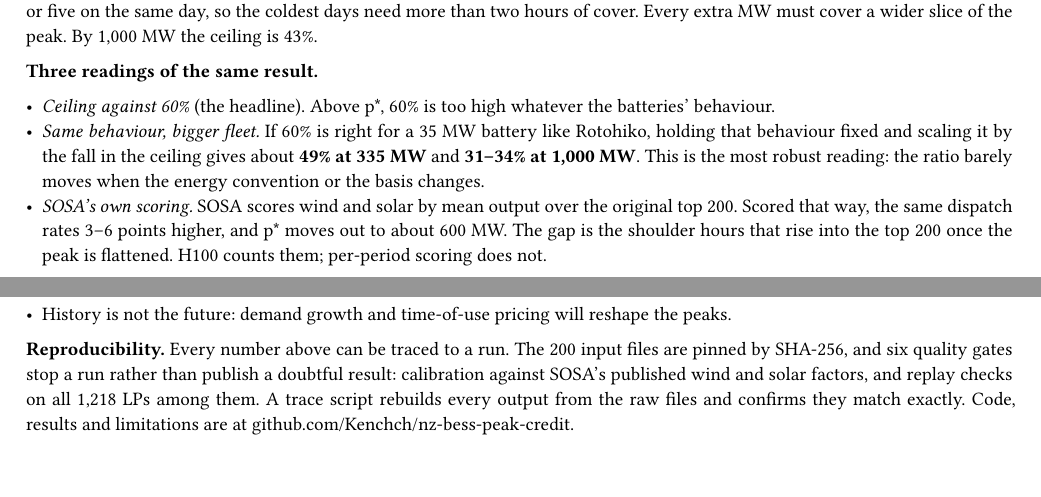
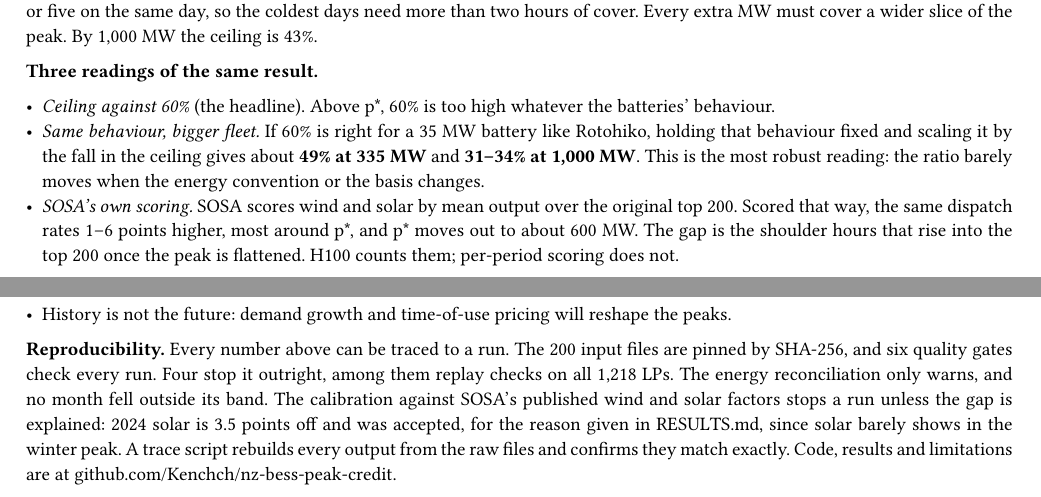
Before and after one commit to Kenchch/nz-bess-peak-credit, a Quarto document (memo/memo.qmd): two parts of pages 1 and 2 of 2, joined at a grey line, cut so that both start at the same text. The pictures show the output file memo/memo.pdf that the author committed with the source.

Commit message:
Say in the memo which gates stop a run, and give the scoring gap's full range
The memo said six quality gates "stop a run rather than publish a
doubtful result". G3 only warns, and the published run passed G4 only
because the 2024 solar gap (3.5 pp) was accepted with --accept-gap, as
RESULTS.md records. It now says which four gates stop a run, that G3 only
warns (no month fell outside its band) and that the G4 gap was accepted
and why.

SOSA-style scoring rates the same dispatch 1-6 points higher (most around
p*), not 3-6: it is about 1 point at 35 and 1,500 MW.

memo.pdf re-rendered with Quarto 1.10.18 (Typst); still two pages.

Co-Authored-By: Claude Opus 5.5 <noreply@anthropic.com>

```diff
--- a/memo/memo.qmd
+++ b/memo/memo.qmd
@@ -55,8 +55,8 @@ a wider slice of the peak. By 1,000 MW the ceiling is 43%.
   is the most robust reading: the ratio barely moves when the energy
   convention or the basis changes.
 - *SOSA's own scoring.* SOSA scores wind and solar by mean output over the
-  original top 200. Scored that way, the same dispatch rates 3–6 points
-  higher, and p\* moves out to about 600 MW. The gap is the shoulder hours
+  original top 200. Scored that way, the same dispatch rates 1–6 points
+  higher, most around p\*, and p\* moves out to about 600 MW. The gap is the shoulder hours
   that rise into the top 200 once the peak is flattened. H100 counts them;
   per-period scoring does not.
 
@@ -90,8 +90,11 @@ a wider slice of the peak. By 1,000 MW the ceiling is 43%.
   reshape the peaks.
 
 **Reproducibility.** Every number above can be traced to a run. The
-200 input files are pinned by SHA-256, and six quality gates stop a run rather
-than publish a doubtful result: calibration against SOSA's published wind and
-solar factors, and replay checks on all 1,218 LPs among them. A trace script
+200 input files are pinned by SHA-256, and six quality gates check every run.
+Four stop it outright, among them replay checks on all 1,218 LPs. The energy
+reconciliation only warns, and no month fell outside its band. The calibration
+against SOSA's published wind and solar factors stops a run unless the gap is
+explained: 2024 solar is 3.5 points off and was accepted, for the reason given
+in RESULTS.md, since solar barely shows in the winter peak. A trace script
 rebuilds every output from the raw files and confirms they match exactly.
 Code, results and limitations are at github.com/Kenchch/nz-bess-peak-credit.
```
Also changed, not shown: memo/memo.pdf.
